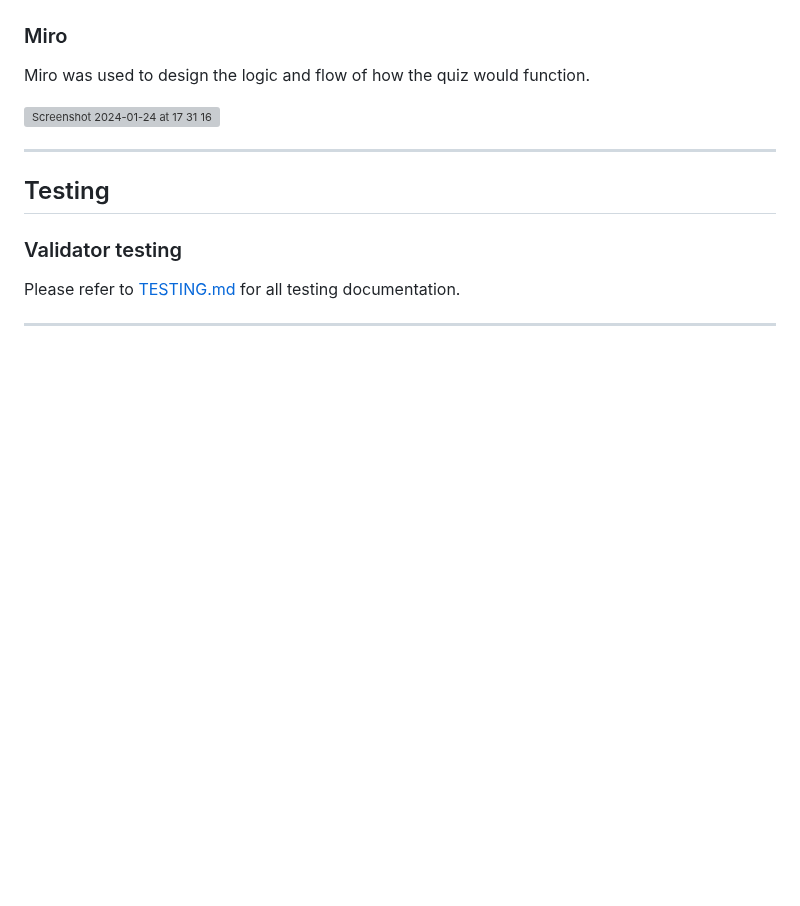
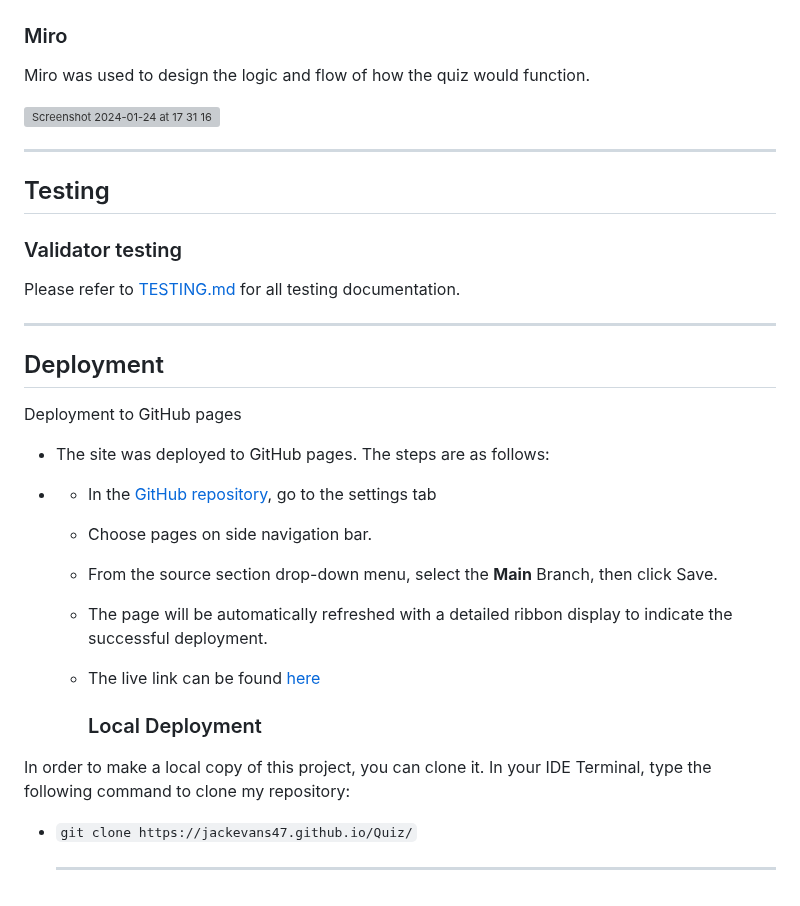
Before and after one commit to Jackevans47/Quiz, a Markdown page: README.md, the part around the change. GitHub-like rendering; blank space fills up the shorter version; grey boxes are pictures that could not be loaded.

Commit message:
Add deployment section

```diff
--- a/README.md
+++ b/README.md
@@ -173,3 +173,26 @@ Miro was used to design the logic and flow of how the quiz would function.
 Please refer to [TESTING.md](TESTING.md) for all testing documentation.
 
 ---
+
+
+## Deployment
+
+ Deployment to GitHub pages
+
+ - The site was deployed to GitHub pages. The steps are as follows:
+ -
+    - In the [GitHub repository](https://github.com/Jackevans47/Quiz), go to the settings tab
+    - Choose pages on side navigation bar.
+    - From the source section drop-down menu, select the **Main** Branch, then click Save.
+    - The page will be automatically refreshed with a detailed ribbon display to indicate the successful deployment.
+
+    - The live link can be found [here](https://jackevans47.github.io/Quiz/)
+
+      ### Local Deployment
+
+In order to make a local copy of this project, you can clone it.
+In your IDE Terminal, type the following command to clone my repository:
+
+- `git clone https://jackevans47.github.io/Quiz/`
+
+  ---
```
